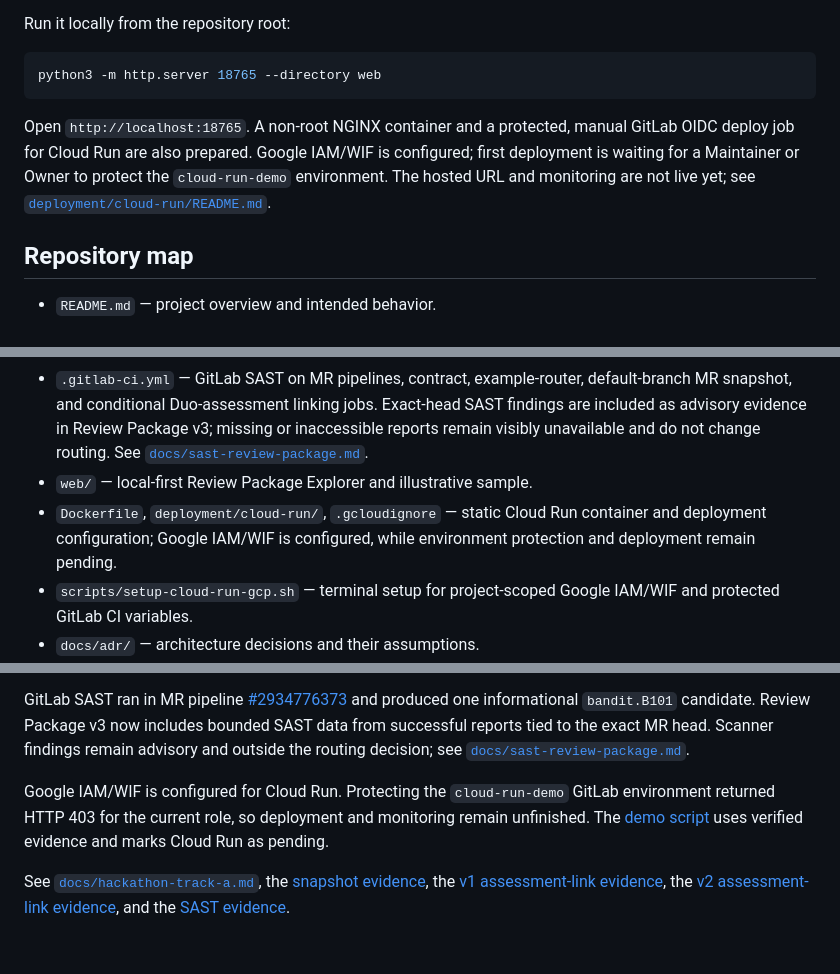
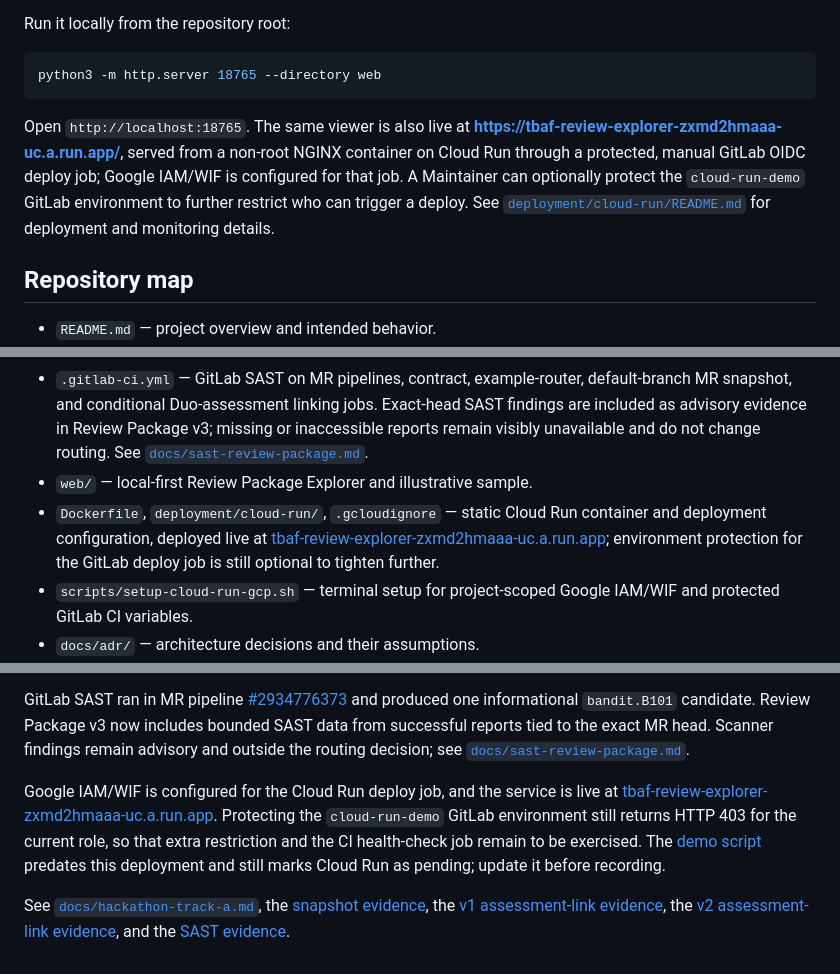
Before and after one commit to annatchijova/to-build-a-fire, a Markdown page: README.md, 3 parts joined by grey strips. GitHub-like rendering.

````diff
--- a/README.md
+++ b/README.md
@@ -156,7 +156,7 @@ Run it locally from the repository root:
 python3 -m http.server 18765 --directory web
 ```
 
-Open `http://localhost:18765`. A non-root NGINX container and a protected, manual GitLab OIDC deploy job for Cloud Run are also prepared. Google IAM/WIF is configured; first deployment is waiting for a Maintainer or Owner to protect the `cloud-run-demo` environment. The hosted URL and monitoring are not live yet; see [`deployment/cloud-run/README.md`](deployment/cloud-run/README.md).
+Open `http://localhost:18765`. The same viewer is also live at **https://tbaf-review-explorer-zxmd2hmaaa-uc.a.run.app/**, served from a non-root NGINX container on Cloud Run through a protected, manual GitLab OIDC deploy job; Google IAM/WIF is configured for that job. A Maintainer can optionally protect the `cloud-run-demo` GitLab environment to further restrict who can trigger a deploy. See [`deployment/cloud-run/README.md`](deployment/cloud-run/README.md) for deployment and monitoring details.
 
 ## Repository map
 
@@ -168,7 +168,7 @@ Open `http://localhost:18765`. A non-root NGINX container and a protected, manua
 - `.gitlab/duo/flows/attention-review.yml` — checked-in MR-mapping flow configuration. The live project flow is a separate UI object; keep it synchronized with this file before relying on its structured assessment output.
 - `.gitlab-ci.yml` — GitLab SAST on MR pipelines, contract, example-router, default-branch MR snapshot, and conditional Duo-assessment linking jobs. Exact-head SAST findings are included as advisory evidence in Review Package v3; missing or inaccessible reports remain visibly unavailable and do not change routing. See [`docs/sast-review-package.md`](docs/sast-review-package.md).
 - `web/` — local-first Review Package Explorer and illustrative sample.
-- `Dockerfile`, `deployment/cloud-run/`, `.gcloudignore` — static Cloud Run container and deployment configuration; Google IAM/WIF is configured, while environment protection and deployment remain pending.
+- `Dockerfile`, `deployment/cloud-run/`, `.gcloudignore` — static Cloud Run container and deployment configuration, deployed live at [tbaf-review-explorer-zxmd2hmaaa-uc.a.run.app](https://tbaf-review-explorer-zxmd2hmaaa-uc.a.run.app/); environment protection for the GitLab deploy job is still optional to tighten further.
 - `scripts/setup-cloud-run-gcp.sh` — terminal setup for project-scoped Google IAM/WIF and protected GitLab CI variables.
 - `docs/adr/` — architecture decisions and their assumptions.
 - `.gitignore` — local Python environments, caches, build output, and secrets.
@@ -220,6 +220,6 @@ The Duo MR flow produced a `tbaf.duo-assessment/v2` candidate assessment after h
 
 GitLab SAST ran in MR pipeline [#2934776373](https://gitlab.com/gitlab-ai-hackathon/transcend-october-2026/1688368/showcase/-/pipelines/2934776373) and produced one informational `bandit.B101` candidate. Review Package v3 now includes bounded SAST data from successful reports tied to the exact MR head. Scanner findings remain advisory and outside the routing decision; see [`docs/sast-review-package.md`](docs/sast-review-package.md).
 
-Google IAM/WIF is configured for Cloud Run. Protecting the `cloud-run-demo` GitLab environment returned HTTP 403 for the current role, so deployment and monitoring remain unfinished. The [demo script](docs/demo-script.md) uses verified evidence and marks Cloud Run as pending.
+Google IAM/WIF is configured for the Cloud Run deploy job, and the service is live at [tbaf-review-explorer-zxmd2hmaaa-uc.a.run.app](https://tbaf-review-explorer-zxmd2hmaaa-uc.a.run.app/). Protecting the `cloud-run-demo` GitLab environment still returns HTTP 403 for the current role, so that extra restriction and the CI health-check job remain to be exercised. The [demo script](docs/demo-script.md) predates this deployment and still marks Cloud Run as pending; update it before recording.
 
 See [`docs/hackathon-track-a.md`](docs/hackathon-track-a.md), the [snapshot evidence](docs/live-evidence-2026-10-09.md), the [v1 assessment-link evidence](docs/live-e2e-assessment-link-2026-10-10.md), the [v2 assessment-link evidence](docs/live-e2e-assessment-link-2026-10-11.md), and the [SAST evidence](docs/live-sast-2026-10-10.md).
````
Also changed, not shown: other parts of README.md (+1 -1 lines), README.es.md (+4 -4 lines).
